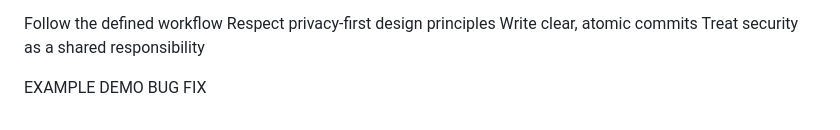
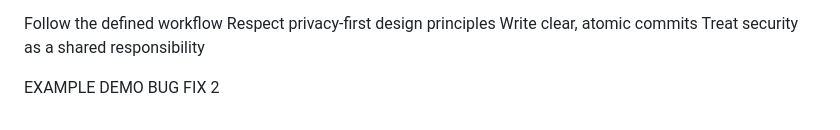
Before and after one commit to lauraburland2002/cv-anonymiser, a Markdown page: README.md, the part around the change. Drawn GitHub-style.

Commit message:
demo code example 3

```diff
--- a/README.md
+++ b/README.md
@@ -362,4 +362,4 @@ Respect privacy-first design principles
 Write clear, atomic commits
 Treat security as a shared responsibility
 
-EXAMPLE DEMO BUG FIX
+EXAMPLE DEMO BUG FIX 2
```
